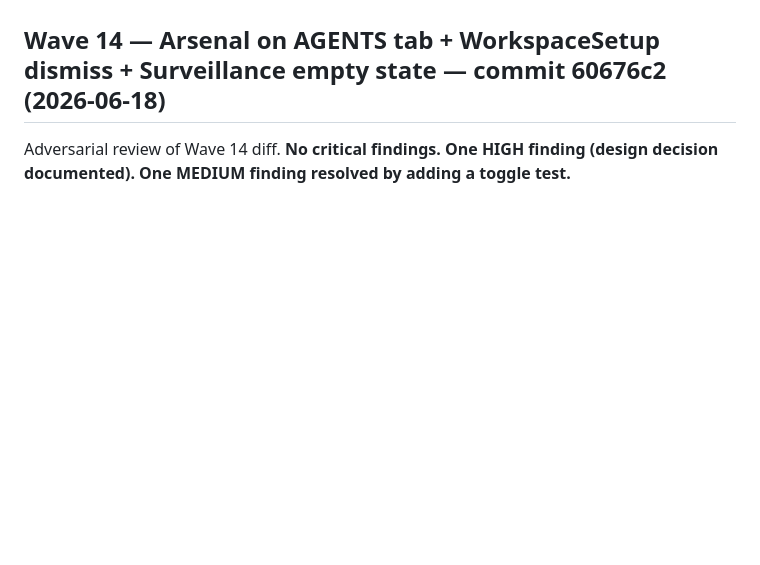
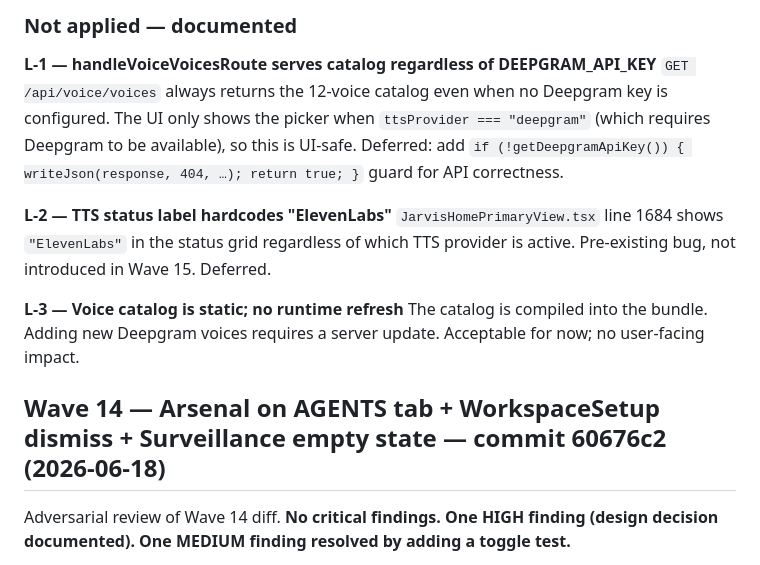
Before and after one commit to Dr-Spaghetti/Jarvis-Pro, a Markdown page: REVIEW_LOG.md, the part around one of its changes. GitHub-like rendering; blank space fills up the shorter version.

Commit message:
docs: append Wave 15 adversarial review to REVIEW_LOG.md
Co-Authored-By: Claude Sonnet 4.6 <noreply@anthropic.com>

```diff
--- a/REVIEW_LOG.md
+++ b/REVIEW_LOG.md
@@ -4,3 +19,13 @@ Recurring lessons from per-wave adversarial review passes. Append per wave; newe
+### Not applied — documented
+
+**L-1 — handleVoiceVoicesRoute serves catalog regardless of DEEPGRAM_API_KEY**
+`GET /api/voice/voices` always returns the 12-voice catalog even when no Deepgram key is configured. The UI only shows the picker when `ttsProvider === "deepgram"` (which requires Deepgram to be available), so this is UI-safe. Deferred: add `if (!getDeepgramApiKey()) { writeJson(response, 404, …); return true; }` guard for API correctness.
+
+**L-2 — TTS status label hardcodes "ElevenLabs"**
+`JarvisHomePrimaryView.tsx` line 1684 shows `"ElevenLabs"` in the status grid regardless of which TTS provider is active. Pre-existing bug, not introduced in Wave 15. Deferred.
+
+**L-3 — Voice catalog is static; no runtime refresh**
+The catalog is compiled into the bundle. Adding new Deepgram voices requires a server update. Acceptable for now; no user-facing impact.
 
 ## Wave 14 — Arsenal on AGENTS tab + WorkspaceSetup dismiss + Surveillance empty state — commit 60676c2 (2026-06-18)
 
```
Also changed, not shown: other parts of REVIEW_LOG.md (+15 -0 lines).
